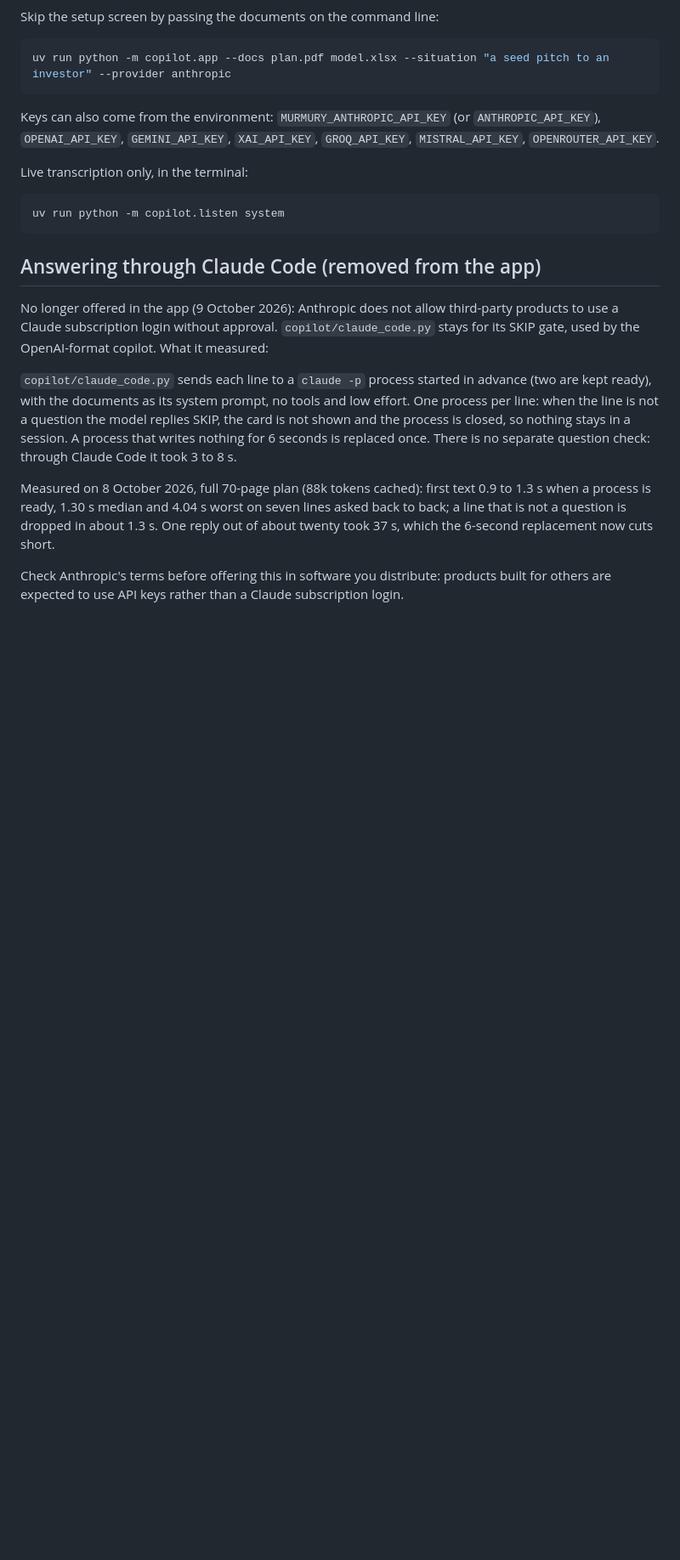
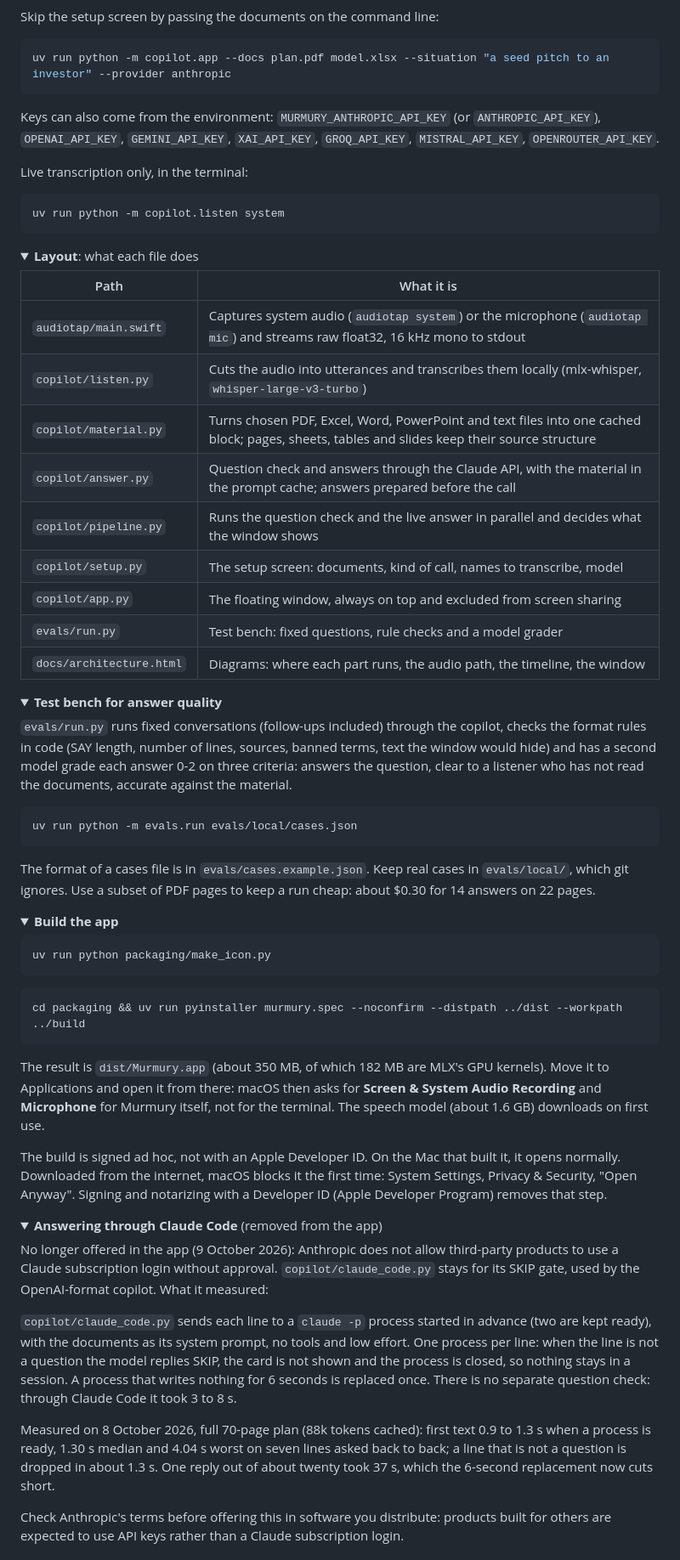
Before and after one commit to Aaqibhafeezkhan/murmury, a Markdown page: README.md, the part around one of its changes. Shown at 85% size. GitHub-like rendering; folded sections open; blank space fills up the shorter version.

````diff
--- a/README.md
+++ b/README.md
@@ -149,7 +226,66 @@ Live transcription only, in the terminal:
 uv run python -m copilot.listen system
 ```
 
-## Answering through Claude Code (removed from the app)
+</details>
+
+<details>
+<summary><b>Layout</b>: what each file does</summary>
+
+| Path | What it is |
+|---|---|
+| `audiotap/main.swift` | Captures system audio (`audiotap system`) or the microphone (`audiotap mic`) and streams raw float32, 16 kHz mono to stdout |
+| `copilot/listen.py` | Cuts the audio into utterances and transcribes them locally (mlx-whisper, `whisper-large-v3-turbo`) |
+| `copilot/material.py` | Turns chosen PDF, Excel, Word, PowerPoint and text files into one cached block; pages, sheets, tables and slides keep their source structure |
+| `copilot/answer.py` | Question check and answers through the Claude API, with the material in the prompt cache; answers prepared before the call |
+| `copilot/pipeline.py` | Runs the question check and the live answer in parallel and decides what the window shows |
+| `copilot/setup.py` | The setup screen: documents, kind of call, names to transcribe, model |
+| `copilot/app.py` | The floating window, always on top and excluded from screen sharing |
+| `evals/run.py` | Test bench: fixed questions, rule checks and a model grader |
+| `docs/architecture.html` | Diagrams: where each part runs, the audio path, the timeline, the window |
+
+</details>
+
+<details>
+<summary><b>Test bench for answer quality</b></summary>
+
+`evals/run.py` runs fixed conversations (follow-ups included) through the copilot, checks the format
+rules in code (SAY length, number of lines, sources, banned terms, text the window would hide) and has
+a second model grade each answer 0-2 on three criteria: answers the question, clear to a listener who
+has not read the documents, accurate against the material.
+
+```bash
+uv run python -m evals.run evals/local/cases.json
+```
+
+The format of a cases file is in `evals/cases.example.json`. Keep real cases in `evals/local/`, which
+git ignores. Use a subset of PDF pages to keep a run cheap: about $0.30 for 14 answers on 22 pages.
+
+</details>
+
+<details>
+<summary><b>Build the app</b></summary>
+
+```bash
+uv run python packaging/make_icon.py
+```
+
+```bash
+cd packaging && uv run pyinstaller murmury.spec --noconfirm --distpath ../dist --workpath ../build
+```
+
+The result is `dist/Murmury.app` (about 350 MB, of which 182 MB are MLX's GPU kernels). Move it to
+Applications and open it from there: macOS then asks for **Screen & System Audio Recording** and
+**Microphone** for Murmury itself, not for the terminal. The speech model (about 1.6 GB) downloads on
+first use.
+
+The build is signed ad hoc, not with an Apple Developer ID. On the Mac that built it, it opens normally.
+Downloaded from the internet, macOS blocks it the first time: System Settings, Privacy & Security, "Open
+Anyway". Signing and notarizing with a Developer ID (Apple Developer Program) removes that step.
+
+</details>
+
+<details>
+<summary><b>Answering through Claude Code</b> (removed from the app)</summary>
 
 No longer offered in the app (9 October 2026): Anthropic does not allow third-party products to use a
 Claude subscription login without approval. `copilot/claude_code.py` stays for its SKIP gate, used by the
````
Also changed, not shown: other parts of README.md (+127 -123 lines), docs/assets/elf-drill.png (added), docs/assets/elf-paper.png (added), docs/assets/elf-sly.png (added), docs/assets/elf-whisper.png (added).
